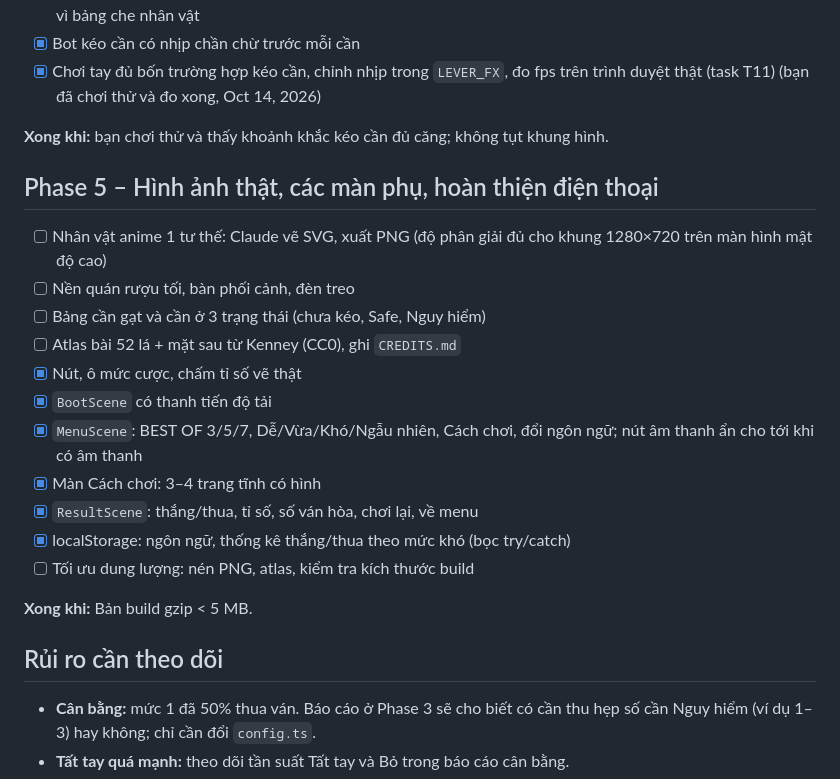
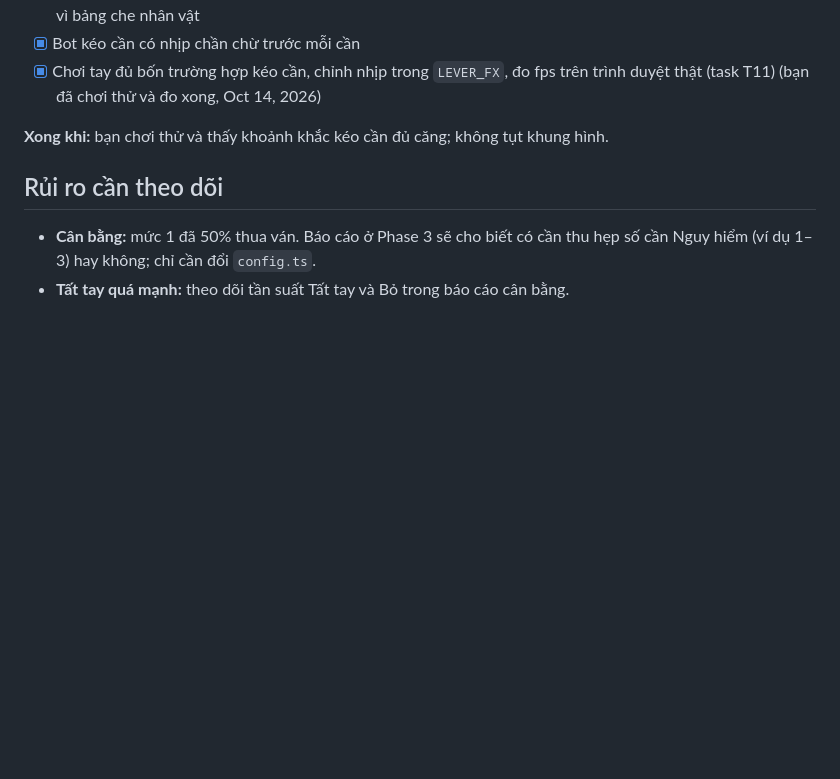
Before and after one commit to hieunghia15/the-last-lever, a Markdown page: docs/plan.md, the part around the change. Drawn GitHub-style; blank space fills up the shorter version.

```diff
--- a/docs/plan.md
+++ b/docs/plan.md
@@ -123,22 +123,6 @@ Nhánh: `feat/pulling-lever`. Task chi tiết: [docs/tasks/phase-4.md](tasks/pha
 
 **Xong khi:** bạn chơi thử và thấy khoảnh khắc kéo cần đủ căng; không tụt khung hình.
 
-## Phase 5 – Hình ảnh thật, các màn phụ, hoàn thiện điện thoại
-
-- [ ] Nhân vật anime 1 tư thế: Claude vẽ SVG, xuất PNG (độ phân giải đủ cho khung 1280×720 trên màn hình mật độ cao)
-- [ ] Nền quán rượu tối, bàn phối cảnh, đèn treo
-- [ ] Bảng cần gạt và cần ở 3 trạng thái (chưa kéo, Safe, Nguy hiểm)
-- [ ] Atlas bài 52 lá + mặt sau từ Kenney (CC0), ghi `CREDITS.md`
-- [x] Nút, ô mức cược, chấm tỉ số vẽ thật
-- [x] `BootScene` có thanh tiến độ tải
-- [x] `MenuScene`: BEST OF 3/5/7, Dễ/Vừa/Khó/Ngẫu nhiên, Cách chơi, đổi ngôn ngữ; nút âm thanh ẩn cho tới khi có âm thanh
-- [x] Màn Cách chơi: 3–4 trang tĩnh có hình
-- [x] `ResultScene`: thắng/thua, tỉ số, số ván hòa, chơi lại, về menu
-- [x] localStorage: ngôn ngữ, thống kê thắng/thua theo mức khó (bọc try/catch)
-- [ ] Tối ưu dung lượng: nén PNG, atlas, kiểm tra kích thước build
-
-**Xong khi:** Bản build gzip < 5 MB.
-
 ## Rủi ro cần theo dõi
 
 - **Cân bằng:** mức 1 đã 50% thua ván. Báo cáo ở Phase 3 sẽ cho biết có cần thu hẹp số cần Nguy hiểm (ví dụ 1–3) hay không; chỉ cần đổi `config.ts`.
```
Also changed, not shown: AGENTS.md (added, +44 -0 lines).
